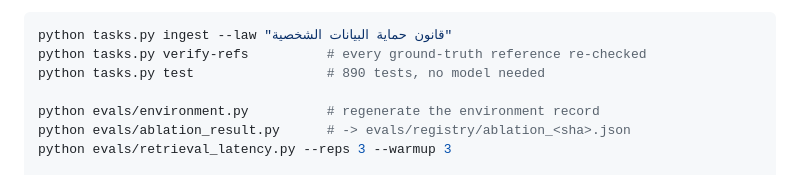
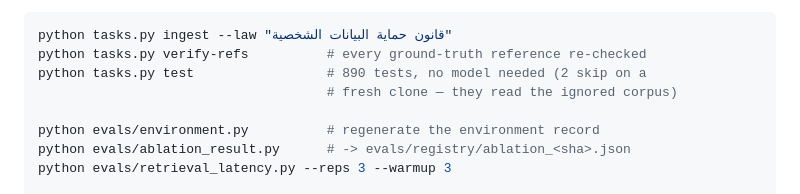
Before and after one commit to mgsm20101/arabic-legal-rag, a Markdown page: README.md, the part around the change. Rendered like a GitHub page.

````diff
--- a/README.md
+++ b/README.md
@@ -315,7 +315,8 @@ instrument and is not redistributed here.
 ```bash
 python tasks.py ingest --law "قانون حماية البيانات الشخصية"
 python tasks.py verify-refs          # every ground-truth reference re-checked
-python tasks.py test                 # 890 tests, no model needed
+python tasks.py test                 # 890 tests, no model needed (2 skip on a
+                                     # fresh clone — they read the ignored corpus)
 
 python evals/environment.py          # regenerate the environment record
 python evals/ablation_result.py      # -> evals/registry/ablation_<sha>.json
````
Also changed, not shown: EVIDENCE.md (+7 -2 lines).
